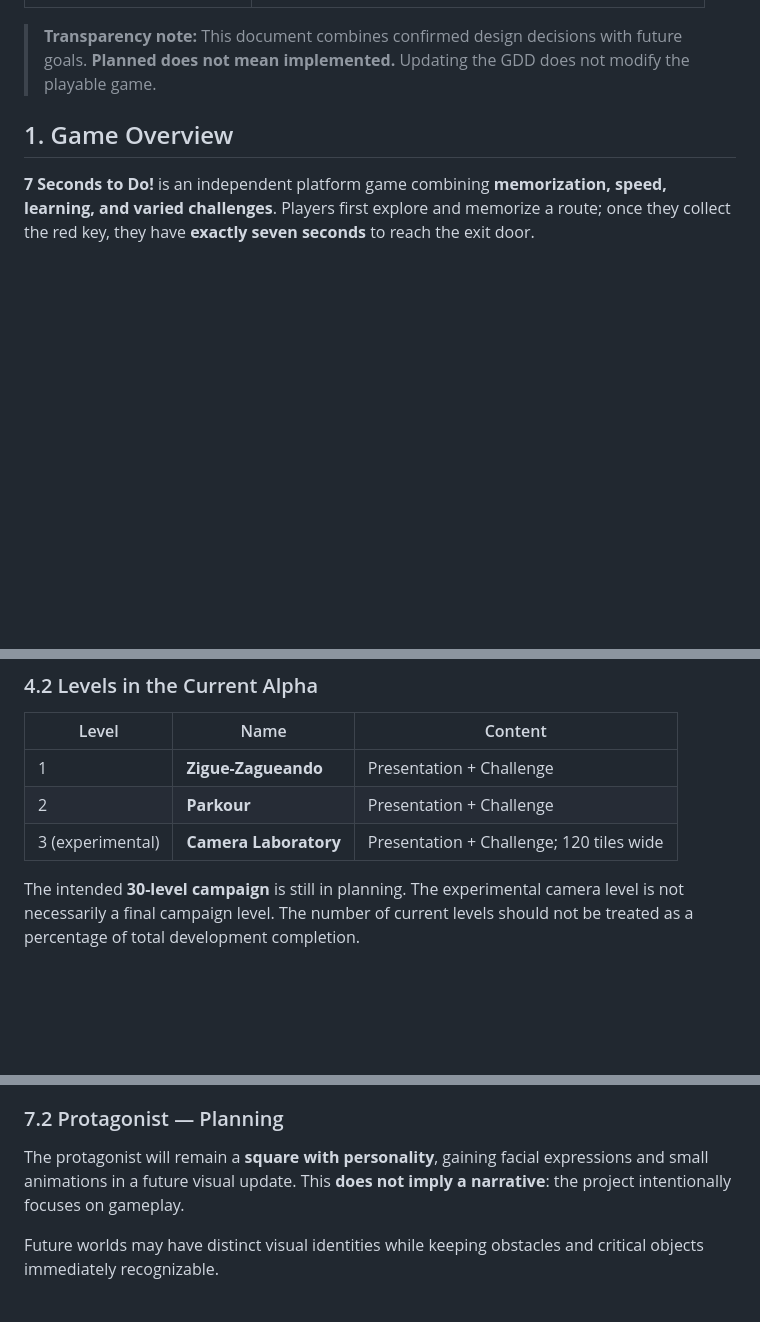
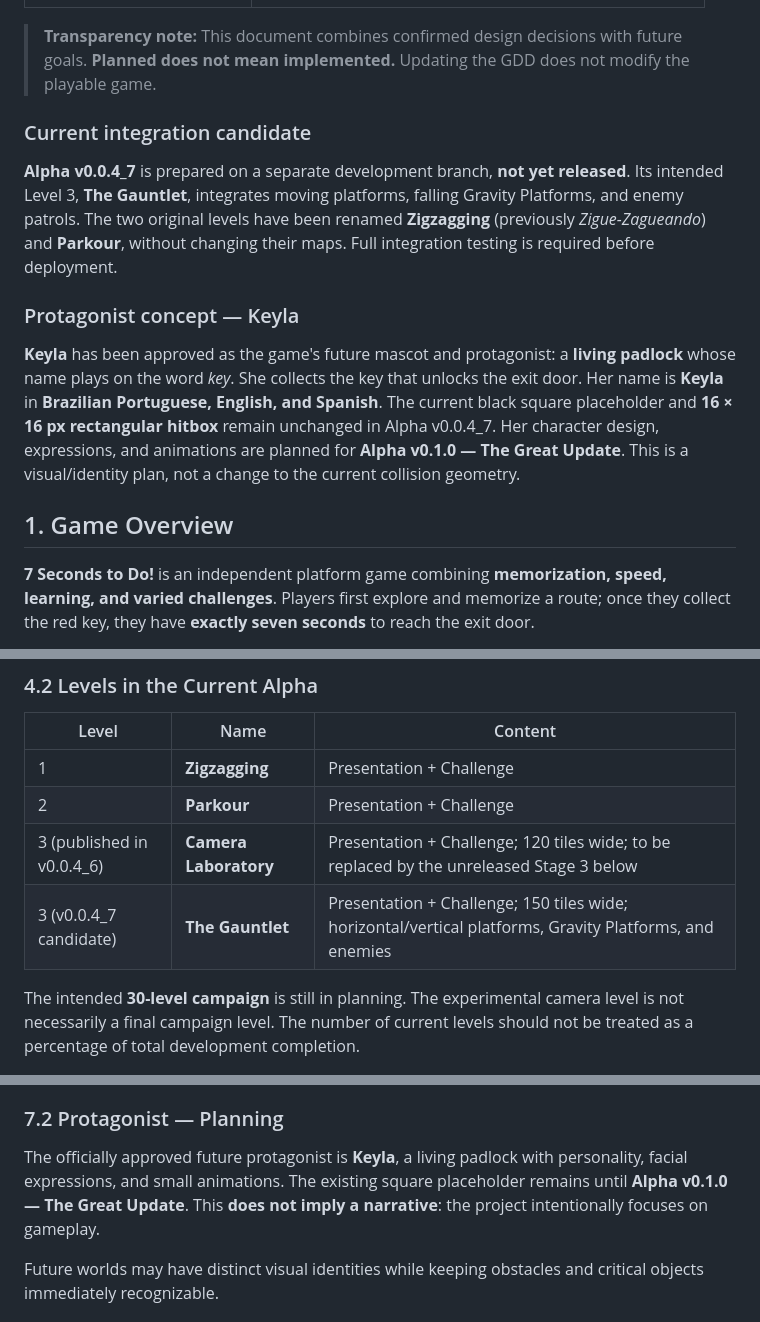
Before and after one commit to hadryndev/7-seconds-to-do, a Markdown page: docs/GDD.md, 3 parts joined by grey strips. Drawn GitHub-style; blank space fills up the shorter version.

Commit message:
docs: prepare English Alpha v0.0.4_7 release candidate notes and Keyla roadmap

```diff
--- a/docs/GDD.md
+++ b/docs/GDD.md
@@ -14,6 +14,14 @@
 | Narrative | No story; gameplay-focused |
 
 > **Transparency note:** This document combines confirmed design decisions with future goals. **Planned does not mean implemented.** Updating the GDD does not modify the playable game.
+
+### Current integration candidate
+
+**Alpha v0.0.4_7** is prepared on a separate development branch, **not yet released**. Its intended Level 3, **The Gauntlet**, integrates moving platforms, falling Gravity Platforms, and enemy patrols. The two original levels have been renamed **Zigzagging** (previously *Zigue-Zagueando*) and **Parkour**, without changing their maps. Full integration testing is required before deployment.
+
+### Protagonist concept — Keyla
+
+**Keyla** has been approved as the game's future mascot and protagonist: a **living padlock** whose name plays on the word *key*. She collects the key that unlocks the exit door. Her name is **Keyla** in **Brazilian Portuguese, English, and Spanish**. The current black square placeholder and **16 × 16 px rectangular hitbox** remain unchanged in Alpha v0.0.4_7. Her character design, expressions, and animations are planned for **Alpha v0.1.0 — The Great Update**. This is a visual/identity plan, not a change to the current collision geometry.
 
 ## 1. Game Overview
 
@@ -109,9 +117,10 @@ Each world will have five levels. Concepts discussed so far:
 
 | Level | Name | Content |
 |---|---|---|
-| 1 | **Zigue-Zagueando** | Presentation + Challenge |
+| 1 | **Zigzagging** | Presentation + Challenge |
 | 2 | **Parkour** | Presentation + Challenge |
-| 3 (experimental) | **Camera Laboratory** | Presentation + Challenge; 120 tiles wide |
+| 3 (published in v0.0.4_6) | **Camera Laboratory** | Presentation + Challenge; 120 tiles wide; to be replaced by the unreleased Stage 3 below |
+| 3 (v0.0.4_7 candidate) | **The Gauntlet** | Presentation + Challenge; 150 tiles wide; horizontal/vertical platforms, Gravity Platforms, and enemies |
 
 The intended **30-level campaign** is still in planning. The experimental camera level is not necessarily a final campaign level. The number of current levels should not be treated as a percentage of total development completion.
 
@@ -161,7 +170,7 @@ The selected direction is **minimalist**, potentially with **modern geometric el
 
 ### 7.2 Protagonist — Planning
 
-The protagonist will remain a **square with personality**, gaining facial expressions and small animations in a future visual update. This **does not imply a narrative**: the project intentionally focuses on gameplay.
+The officially approved future protagonist is **Keyla**, a living padlock with personality, facial expressions, and small animations. The existing square placeholder remains until **Alpha v0.1.0 — The Great Update**. This **does not imply a narrative**: the project intentionally focuses on gameplay.
 
 Future worlds may have distinct visual identities while keeping obstacles and critical objects immediately recognizable.
 
```
Also changed, not shown: other parts of docs/GDD.md (+1 -1 lines).
